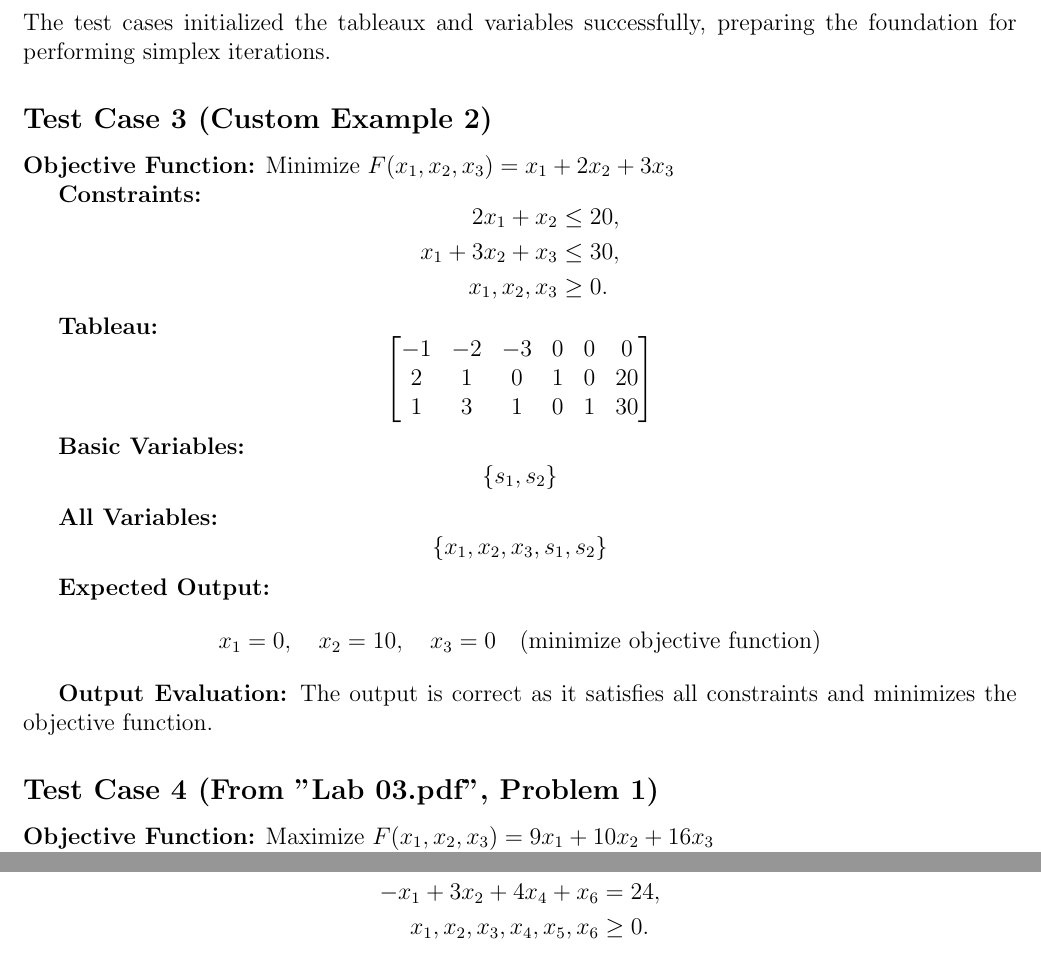
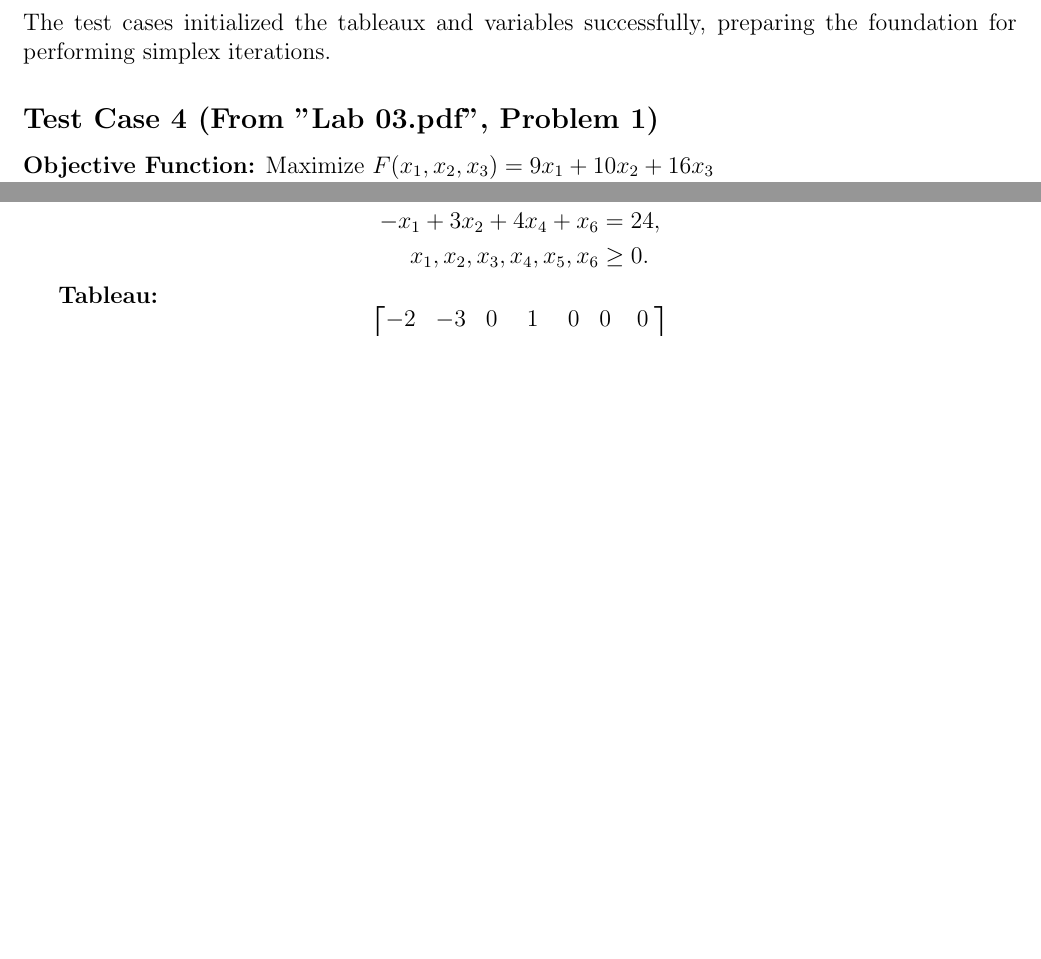
Before and after one commit to GodDamnMan/Optimization_prog_1, a LaTeX problem sheet (main.tex): two parts of page 3 of 7, joined at a grey line, cut so that both start at the same text, the shorter picture padded with empty space. Compiled offline with pdfLaTeX.

Commit message:
Update main.tex

```diff
--- a/main.tex
+++ b/main.tex
@@ -218,46 +218,6 @@ x_1 = 0, \quad x_2 = 10, \quad x_3 = 0 \quad \text{(minimize objective function)
 
 \section*{Summary:}
 The test cases initialized the tableaux and variables successfully, preparing the foundation for performing simplex iterations.
-
-\subsection*{Test Case 3 (Custom Example 2)}
-
-\textbf{Objective Function:} Minimize \( F(x_1, x_2, x_3) = x_1 + 2x_2 + 3x_3 \)
-
-\textbf{Constraints:}
-\[
-\begin{aligned}
-2x_1 + x_2 &\leq 20, \\
-x_1 + 3x_2 + x_3 &\leq 30, \\
-x_1, x_2, x_3 &\geq 0.
-\end{aligned}
-\]
-
-\textbf{Tableau:}
-\[
-\begin{bmatrix}
--1 & -2 & -3 & 0 & 0 & 0 \\
-2 & 1 & 0 & 1 & 0 & 20 \\
-1 & 3 & 1 & 0 & 1 & 30
-\end{bmatrix}
-\]
-
-\textbf{Basic Variables:}
-\[
-\{ s_1, s_2 \}
-\]
-
-\textbf{All Variables:}
-\[
-\{ x_1, x_2, x_3, s_1, s_2 \}
-\]
-
-\textbf{Expected Output:}
-\[
-x_1 = 0, \quad x_2 = 10, \quad x_3 = 0 \quad \text{(minimize objective function)}
-\]
-
-\textbf{Output Evaluation:} The output is correct as it satisfies all constraints and minimizes the objective function.
-
 \subsection*{Test Case 4 (From "Lab 03.pdf", Problem 1)}
 
 \textbf{Objective Function:} Maximize \( F(x_1, x_2, x_3) = 9x_1 + 10x_2 + 16x_3 \)
```
